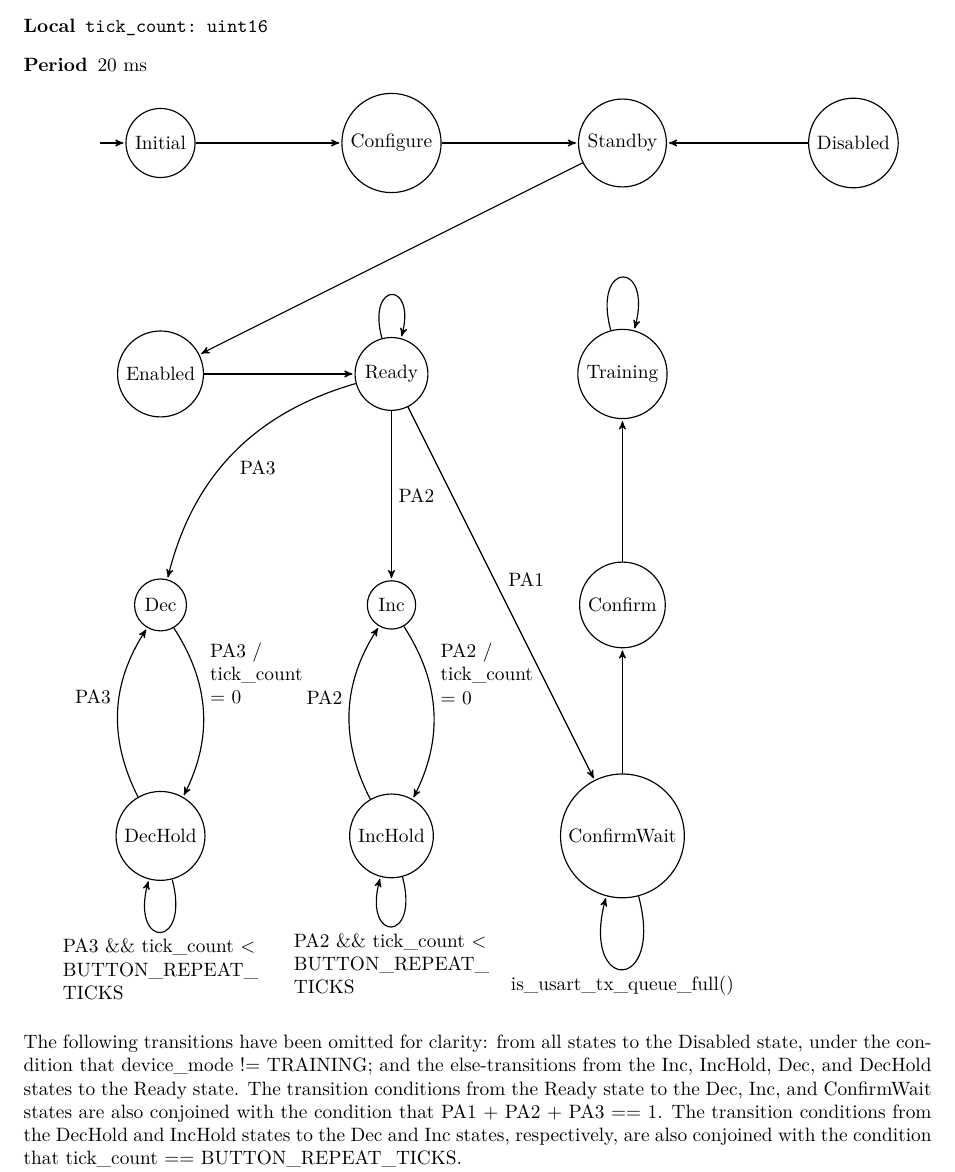
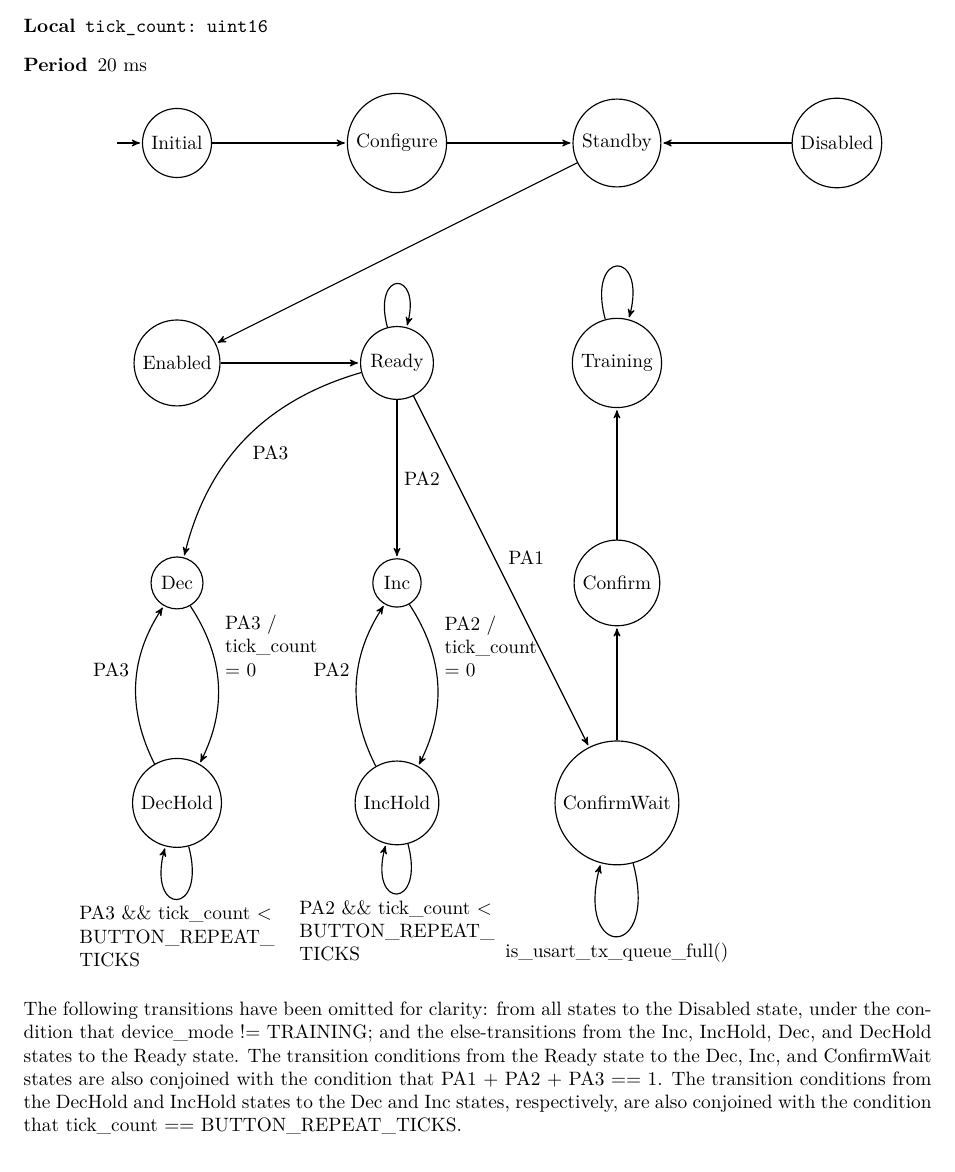
Before and after one commit to jzgriffin/roomdetect, a LaTeX document (report/report.tex, which reads report/figures/master_training_task.tex): part of page 12 of 18, cut so that both start at the same text. Compiled offline with XeLaTeX.

Commit message:
Fix overfull vbox on master training state machine

```diff
--- a/report/figures/master_training_task.tex
+++ b/report/figures/master_training_task.tex
@@ -20,7 +20,7 @@
 \begin{center}
   \begin{tikzpicture}[->,>=stealth',
       shorten >=1pt,
-      node distance=42mm,
+      node distance=40mm,
       auto,
       on grid,
       semithick]
```
Also changed, not shown: report/report.pdf.
